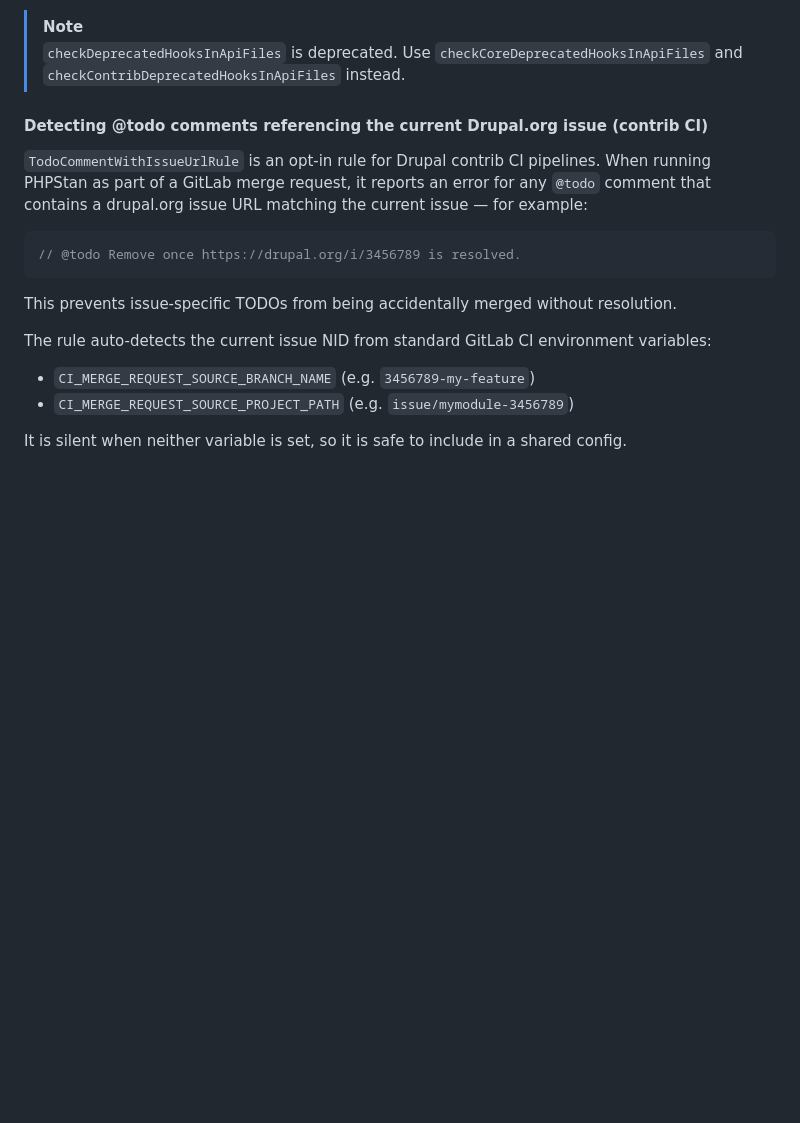
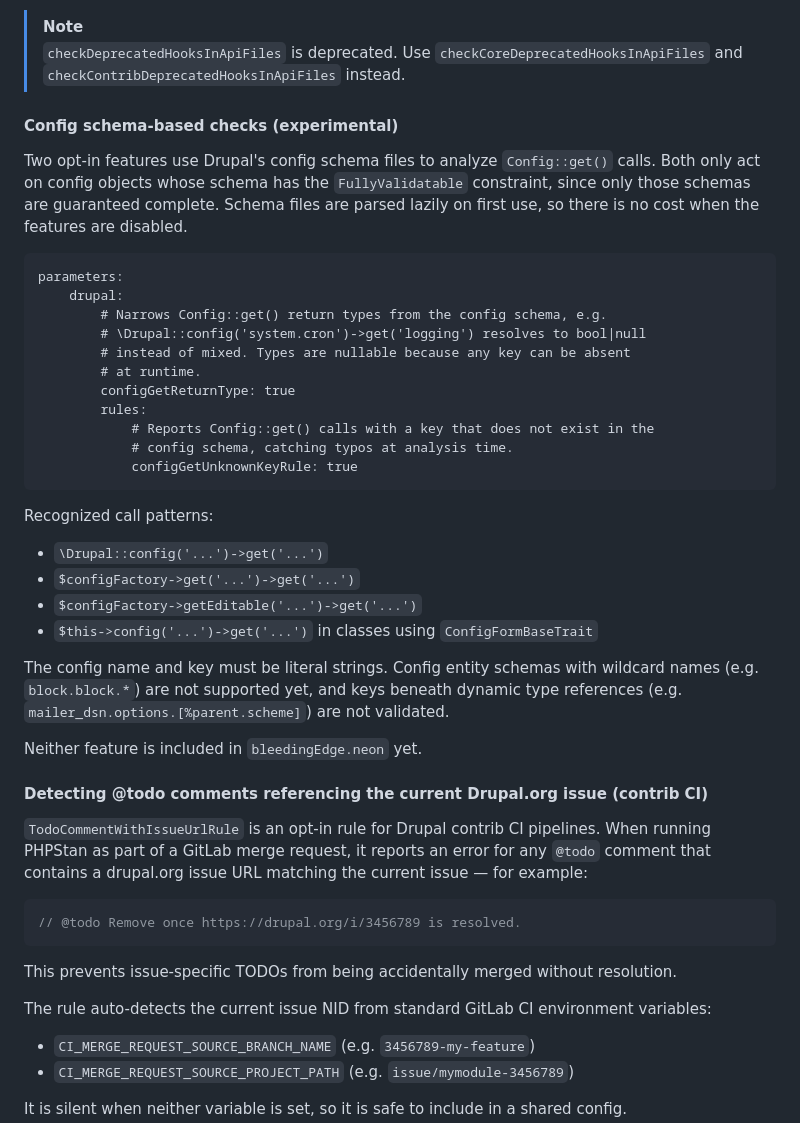
Before and after one commit to mglaman/phpstan-drupal, a Markdown page: README.md, the part around the change. Rendered like a GitHub page; blank space fills up the shorter version.

Commit message:
Document config schema-based checks in README
Co-Authored-By: Claude Fable 5 <noreply@anthropic.com>

````diff
--- a/README.md
+++ b/README.md
@@ -188,6 +188,35 @@ What it currently enables:
 > [!NOTE]
 > `checkDeprecatedHooksInApiFiles` is deprecated. Use `checkCoreDeprecatedHooksInApiFiles` and `checkContribDeprecatedHooksInApiFiles` instead.
 
+#### Config schema-based checks (experimental)
+
+Two opt-in features use Drupal's config schema files to analyze `Config::get()` calls. Both only act on config objects whose schema has the `FullyValidatable` constraint, since only those schemas are guaranteed complete. Schema files are parsed lazily on first use, so there is no cost when the features are disabled.
+
+```neon
+parameters:
+    drupal:
+        # Narrows Config::get() return types from the config schema, e.g.
+        # \Drupal::config('system.cron')->get('logging') resolves to bool|null
+        # instead of mixed. Types are nullable because any key can be absent
+        # at runtime.
+        configGetReturnType: true
+        rules:
+            # Reports Config::get() calls with a key that does not exist in the
+            # config schema, catching typos at analysis time.
+            configGetUnknownKeyRule: true
+```
+
+Recognized call patterns:
+
+- `\Drupal::config('...')->get('...')`
+- `$configFactory->get('...')->get('...')`
+- `$configFactory->getEditable('...')->get('...')`
+- `$this->config('...')->get('...')` in classes using `ConfigFormBaseTrait`
+
+The config name and key must be literal strings. Config entity schemas with wildcard names (e.g. `block.block.*`) are not supported yet, and keys beneath dynamic type references (e.g. `mailer_dsn.options.[%parent.scheme]`) are not validated.
+
+Neither feature is included in `bleedingEdge.neon` yet.
+
 #### Detecting @todo comments referencing the current Drupal.org issue (contrib CI)
 
 `TodoCommentWithIssueUrlRule` is an opt-in rule for Drupal contrib CI pipelines. When running PHPStan as part of a GitLab merge request, it reports an error for any `@todo` comment that contains a drupal.org issue URL matching the current issue — for example:
````
